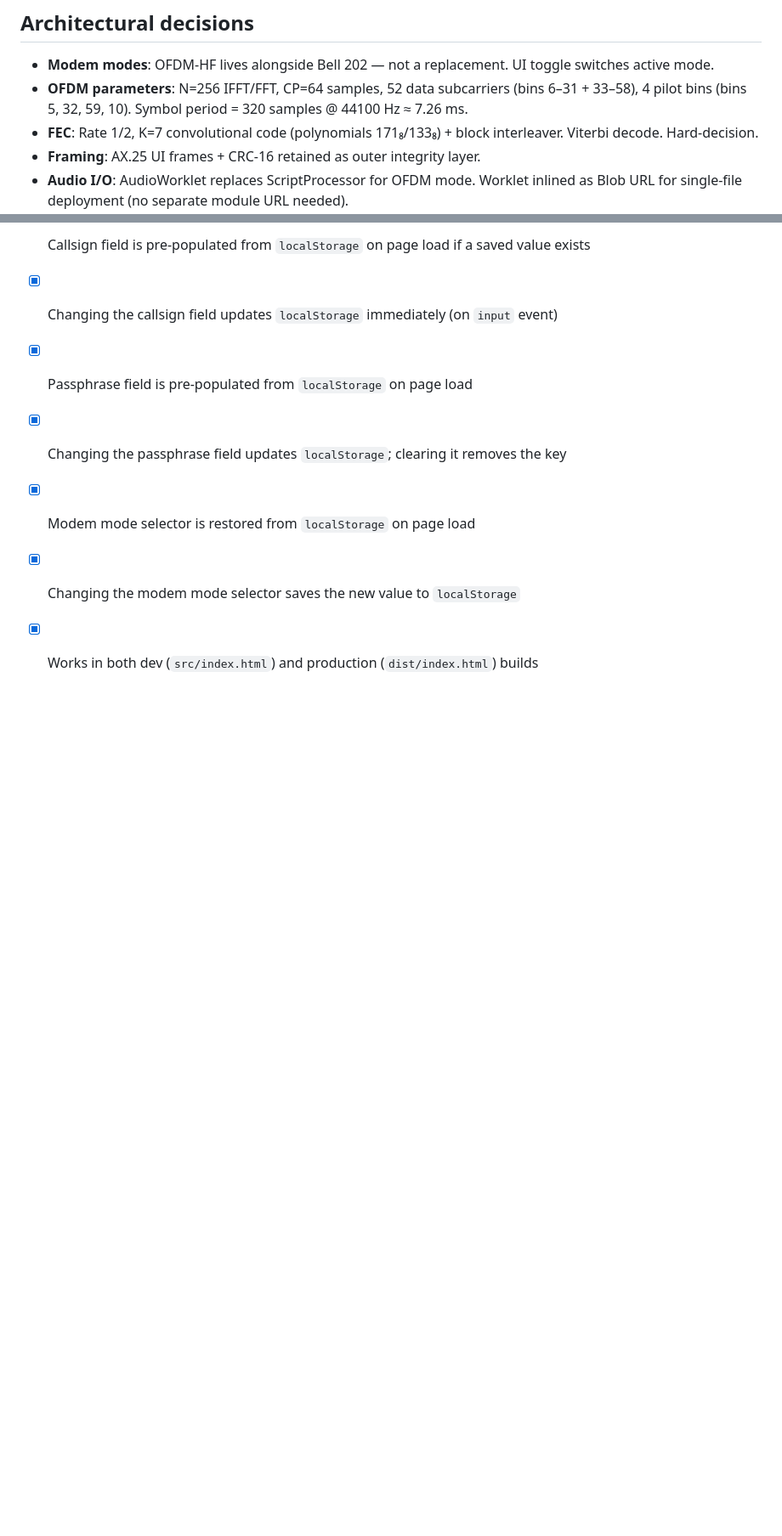
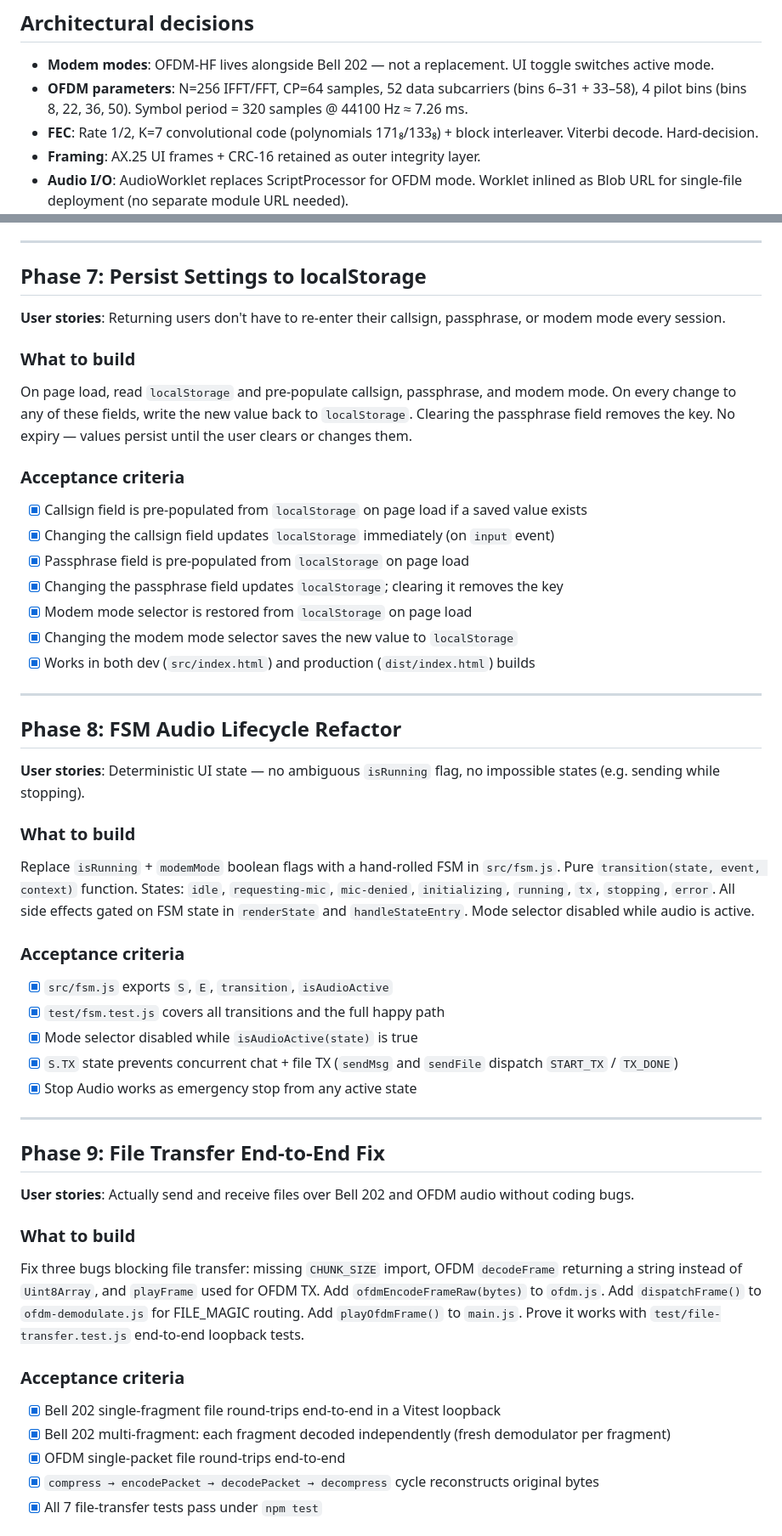
Before and after one commit to joystick/soundmodem, a Markdown page: plans/snr-0.9-modem.md, 2 parts joined by grey strips. Shown at 85% size. GitHub-like rendering; blank space fills up the shorter version.

```diff
--- a/plans/snr-0.9-modem.md
+++ b/plans/snr-0.9-modem.md
@@ -5,7 +5,7 @@
 ## Architectural decisions
 
 - **Modem modes**: OFDM-HF lives alongside Bell 202 — not a replacement. UI toggle switches active mode.
-- **OFDM parameters**: N=256 IFFT/FFT, CP=64 samples, 52 data subcarriers (bins 6–31 + 33–58), 4 pilot bins (bins 5, 32, 59, 10). Symbol period = 320 samples @ 44100 Hz ≈ 7.26 ms.
+- **OFDM parameters**: N=256 IFFT/FFT, CP=64 samples, 52 data subcarriers (bins 6–31 + 33–58), 4 pilot bins (bins 8, 22, 36, 50). Symbol period = 320 samples @ 44100 Hz ≈ 7.26 ms.
 - **FEC**: Rate 1/2, K=7 convolutional code (polynomials 171₈/133₈) + block interleaver. Viterbi decode. Hard-decision.
 - **Framing**: AX.25 UI frames + CRC-16 retained as outer integrity layer.
 - **Audio I/O**: AudioWorklet replaces ScriptProcessor for OFDM mode. Worklet inlined as Blob URL for single-file deployment (no separate module URL needed).
@@ -134,3 +134,40 @@ On page load, read `localStorage` and pre-populate callsign, passphrase, and mod
 - [x] Modem mode selector is restored from `localStorage` on page load
 - [x] Changing the modem mode selector saves the new value to `localStorage`
 - [x] Works in both dev (`src/index.html`) and production (`dist/index.html`) builds
+
+---
+
+## Phase 8: FSM Audio Lifecycle Refactor
+
+**User stories**: Deterministic UI state — no ambiguous `isRunning` flag, no impossible states (e.g. sending while stopping).
+
+### What to build
+
+Replace `isRunning` + `modemMode` boolean flags with a hand-rolled FSM in `src/fsm.js`. Pure `transition(state, event, context)` function. States: `idle`, `requesting-mic`, `mic-denied`, `initializing`, `running`, `tx`, `stopping`, `error`. All side effects gated on FSM state in `renderState` and `handleStateEntry`. Mode selector disabled while audio is active.
+
+### Acceptance criteria
+
+- [x] `src/fsm.js` exports `S`, `E`, `transition`, `isAudioActive`
+- [x] `test/fsm.test.js` covers all transitions and the full happy path
+- [x] Mode selector disabled while `isAudioActive(state)` is true
+- [x] `S.TX` state prevents concurrent chat + file TX (`sendMsg` and `sendFile` dispatch `START_TX` / `TX_DONE`)
+- [x] Stop Audio works as emergency stop from any active state
+
+---
+
+## Phase 9: File Transfer End-to-End Fix
+
+**User stories**: Actually send and receive files over Bell 202 and OFDM audio without coding bugs.
+
+### What to build
+
+Fix three bugs blocking file transfer: missing `CHUNK_SIZE` import, OFDM `decodeFrame` returning a string instead of `Uint8Array`, and `playFrame` used for OFDM TX. Add `ofdmEncodeFrameRaw(bytes)` to `ofdm.js`. Add `dispatchFrame()` to `ofdm-demodulate.js` for FILE_MAGIC routing. Add `playOfdmFrame()` to `main.js`. Prove it works with `test/file-transfer.test.js` end-to-end loopback tests.
+
+### Acceptance criteria
+
+- [x] Bell 202 single-fragment file round-trips end-to-end in a Vitest loopback
+- [x] Bell 202 multi-fragment: each fragment decoded independently (fresh demodulator per fragment)
+- [x] OFDM single-packet file round-trips end-to-end
+- [x] `compress → encodePacket → decodePacket → decompress` cycle reconstructs original bytes
+- [x] All 7 file-transfer tests pass under `npm test`
+
```
Also changed, not shown: other parts of plans/snr-0.9-modem.md (+19 -0 lines), CLAUDE.md (+53 -6 lines).
